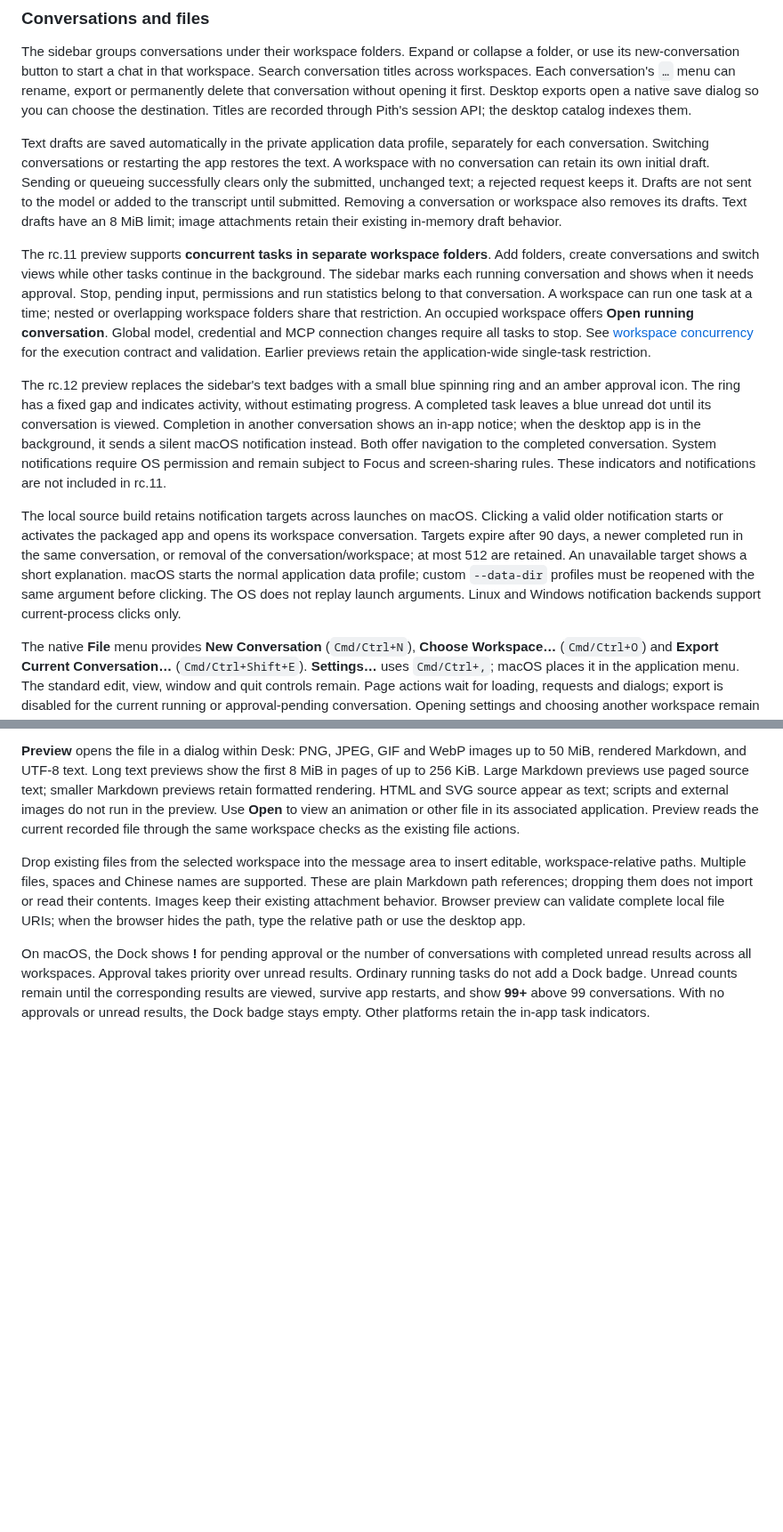
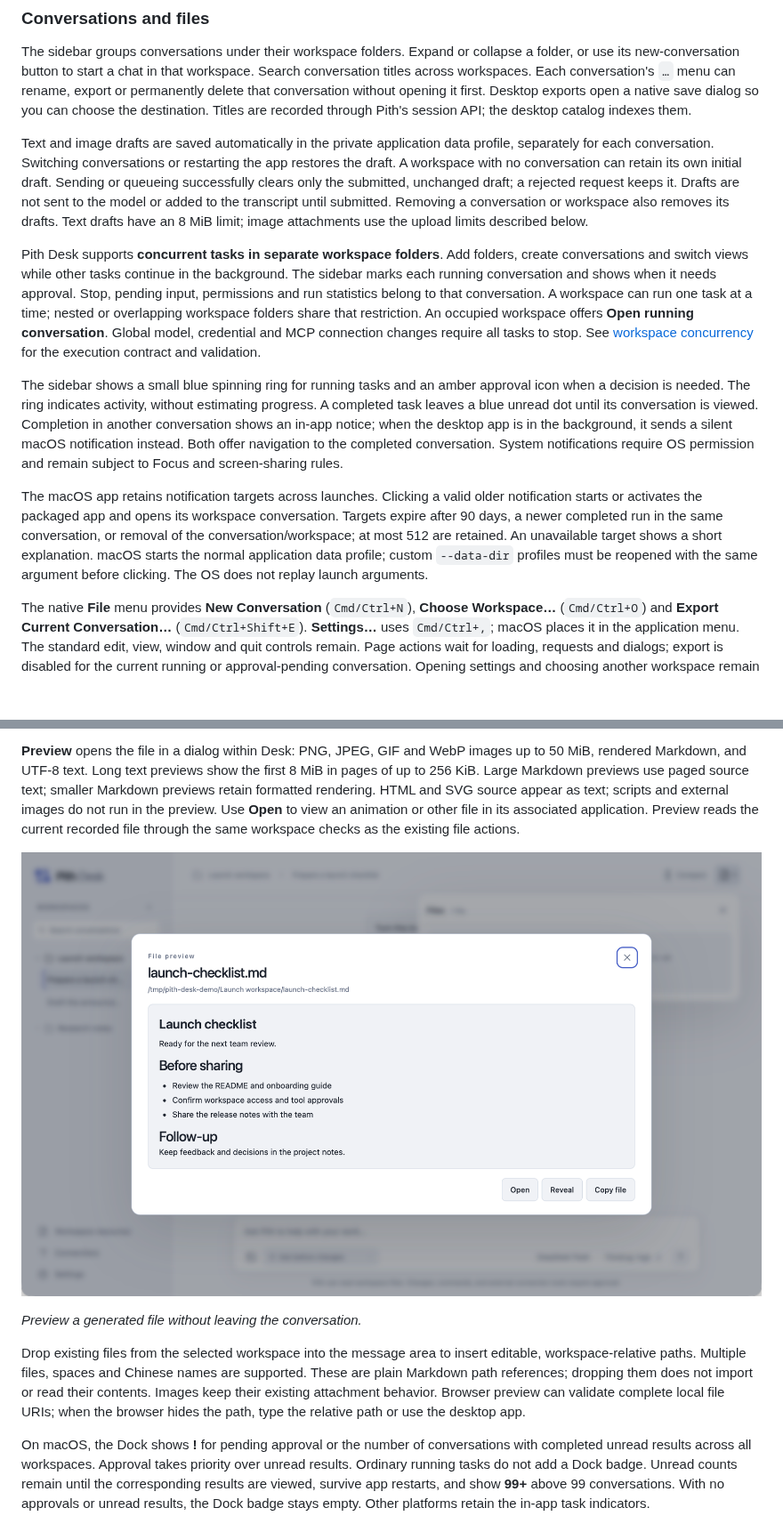
Before and after one commit to minifish-org/pith-desk, a Markdown page: README.md, 2 parts joined by grey strips. Shown at 89% size. Drawn GitHub-style; pictures changed too: docs/images/pith-desk-file-preview.png (added); blank space fills up the shorter version.

```diff
--- a/README.md
+++ b/README.md
@@ -102,28 +112,27 @@ Run metadata is saved beside the sessions. After an interrupted shutdown, the co
 
 The sidebar groups conversations under their workspace folders. Expand or collapse a folder, or use its new-conversation button to start a chat in that workspace. Search conversation titles across workspaces. Each conversation's `…` menu can rename, export or permanently delete that conversation without opening it first. Desktop exports open a native save dialog so you can choose the destination. Titles are recorded through Pith's session API; the desktop catalog indexes them.
 
-Text drafts are saved automatically in the private application data profile,
+Text and image drafts are saved automatically in the private application data profile,
 separately for each conversation. Switching conversations or restarting the
-app restores the text. A workspace with no conversation can retain its own
+app restores the draft. A workspace with no conversation can retain its own
 initial draft. Sending or queueing successfully clears only the submitted,
-unchanged text; a rejected request keeps it. Drafts are not sent to the model
+unchanged draft; a rejected request keeps it. Drafts are not sent to the model
 or added to the transcript until submitted. Removing a conversation or
 workspace also removes its drafts. Text drafts have an 8 MiB limit; image
-attachments retain their existing in-memory draft behavior.
+attachments use the upload limits described below.
 
-The rc.11 preview supports **concurrent tasks in separate workspace folders**. Add folders, create conversations and switch views while other tasks continue in the background. The sidebar marks each running conversation and shows when it needs approval. Stop, pending input, permissions and run statistics belong to that conversation. A workspace can run one task at a time; nested or overlapping workspace folders share that restriction. An occupied workspace offers **Open running conversation**. Global model, credential and MCP connection changes require all tasks to stop. See [workspace concurrency](docs/WORKSPACE_CONCURRENCY.md) for the execution contract and validation. Earlier previews retain the application-wide single-task restriction.
+Pith Desk supports **concurrent tasks in separate workspace folders**. Add folders, create conversations and switch views while other tasks continue in the background. The sidebar marks each running conversation and shows when it needs approval. Stop, pending input, permissions and run statistics belong to that conversation. A workspace can run one task at a time; nested or overlapping workspace folders share that restriction. An occupied workspace offers **Open running conversation**. Global model, credential and MCP connection changes require all tasks to stop. See [workspace concurrency](docs/WORKSPACE_CONCURRENCY.md) for the execution contract and validation.
 
-The rc.12 preview replaces the sidebar's text badges with a small blue spinning ring and an amber approval icon. The ring has a fixed gap and indicates activity, without estimating progress. A completed task leaves a blue unread dot until its conversation is viewed. Completion in another conversation shows an in-app notice; when the desktop app is in the background, it sends a silent macOS notification instead. Both offer navigation to the completed conversation. System notifications require OS permission and remain subject to Focus and screen-sharing rules. These indicators and notifications are not included in rc.11.
+The sidebar shows a small blue spinning ring for running tasks and an amber approval icon when a decision is needed. The ring indicates activity, without estimating progress. A completed task leaves a blue unread dot until its conversation is viewed. Completion in another conversation shows an in-app notice; when the desktop app is in the background, it sends a silent macOS notification instead. Both offer navigation to the completed conversation. System notifications require OS permission and remain subject to Focus and screen-sharing rules.
 
-The local source build retains notification targets across launches on macOS.
+The macOS app retains notification targets across launches.
 Clicking a valid older notification starts or activates the packaged app and
 opens its workspace conversation. Targets expire after 90 days, a newer
 completed run in the same conversation, or removal of the conversation/workspace;
 at most 512 are retained. An unavailable target shows a short explanation. macOS
 starts the normal application data profile; custom `--data-dir` profiles must be
 reopened with the same argument before clicking. The OS does not replay launch
-arguments. Linux and Windows notification backends support current-process
-clicks only.
+arguments.
 
 The native **File** menu provides **New Conversation** (`Cmd/Ctrl+N`),
 **Choose Workspace…** (`Cmd/Ctrl+O`) and **Export Current Conversation…**
@@ -167,6 +176,10 @@ text; smaller Markdown previews retain formatted rendering. HTML and SVG source
 appear as text; scripts and external images do not run in the preview. Use **Open** to view an animation or other
 file in its associated application. Preview reads the current recorded file
 through the same workspace checks as the existing file actions.
+
+![Pith Desk showing a rendered Markdown file in its file preview dialog](docs/images/pith-desk-file-preview.png)
+
+*Preview a generated file without leaving the conversation.*
 
 Drop existing files from the selected workspace into the message area to insert editable, workspace-relative paths. Multiple files, spaces and Chinese names are supported. These are plain Markdown path references; dropping them does not import or read their contents. Images keep their existing attachment behavior. Browser preview can validate complete local file URIs; when the browser hides the path, type the relative path or use the desktop app.
 
```
Also changed, not shown: other parts of README.md (+19 -13 lines), docs/images/pith-desk-dark-approval.png (added), docs/images/pith-desk-macos.png.
